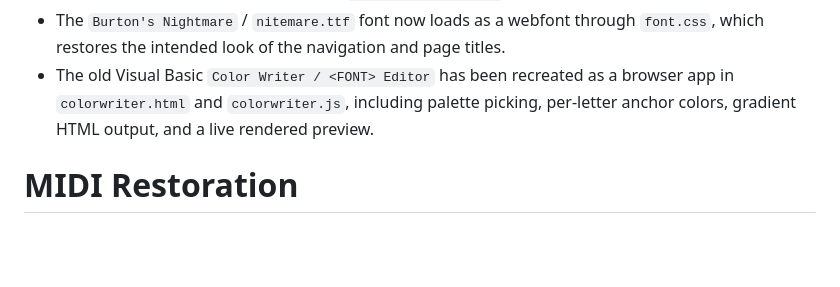
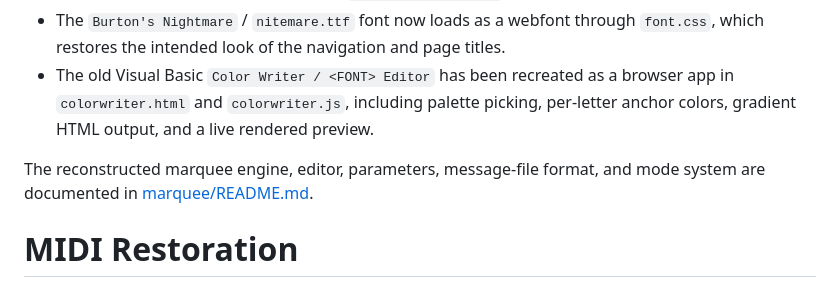
Before and after one commit to lewismoten/Athens-Acropolis-4507, a Markdown page: README.md, the part around the change. Rendered like a GitHub page; blank space fills up the shorter version.

Commit message:
link to marquee readme

```diff
--- a/README.md
+++ b/README.md
@@ -15,6 +15,8 @@ This archive has been partially modernized so the original experience can still
 - The old embedded MIDI behavior has been recreated with a small Web Audio sampler player in [soundtrack/soundtrack-webaudio.js](soundtrack/soundtrack-webaudio.js) that reads [midi_song_newage.mid](midi_song_newage.mid) directly and plays a compact Sound Blaster-style sample bank from `soundtrack/samples/`.
 - The `Burton's Nightmare` / `nitemare.ttf` font now loads as a webfont through `font.css`, which restores the intended look of the navigation and page titles.
 - The old Visual Basic `Color Writer / <FONT> Editor` has been recreated as a browser app in `colorwriter.html` and `colorwriter.js`, including palette picking, per-letter anchor colors, gradient HTML output, and a live rendered preview.
+
+The reconstructed marquee engine, editor, parameters, message-file format, and mode system are documented in [marquee/README.md](marquee/README.md).
 
 # MIDI Restoration
 The original site used an embedded MIDI file, [midi_song_newage.mid](midi_song_newage.mid), which is only about `12 KB`, but modern browsers now tend to download instead of play it. A straight browser-friendly replacement with rendered `mp3` or `ogg` files worked technically, but those full audio renders ended up being a few megabytes each, which felt out of proportion to the tiny original asset.
```
